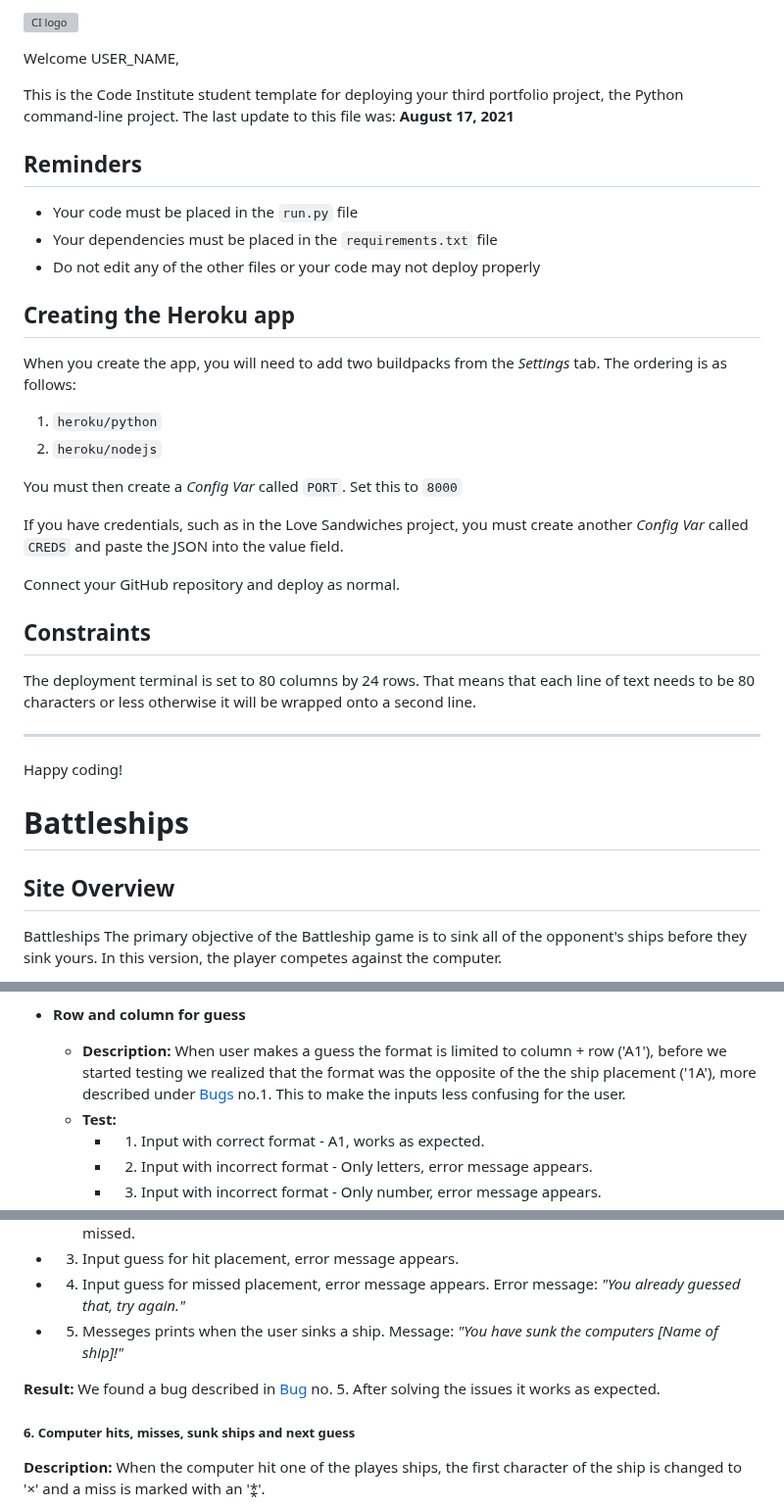
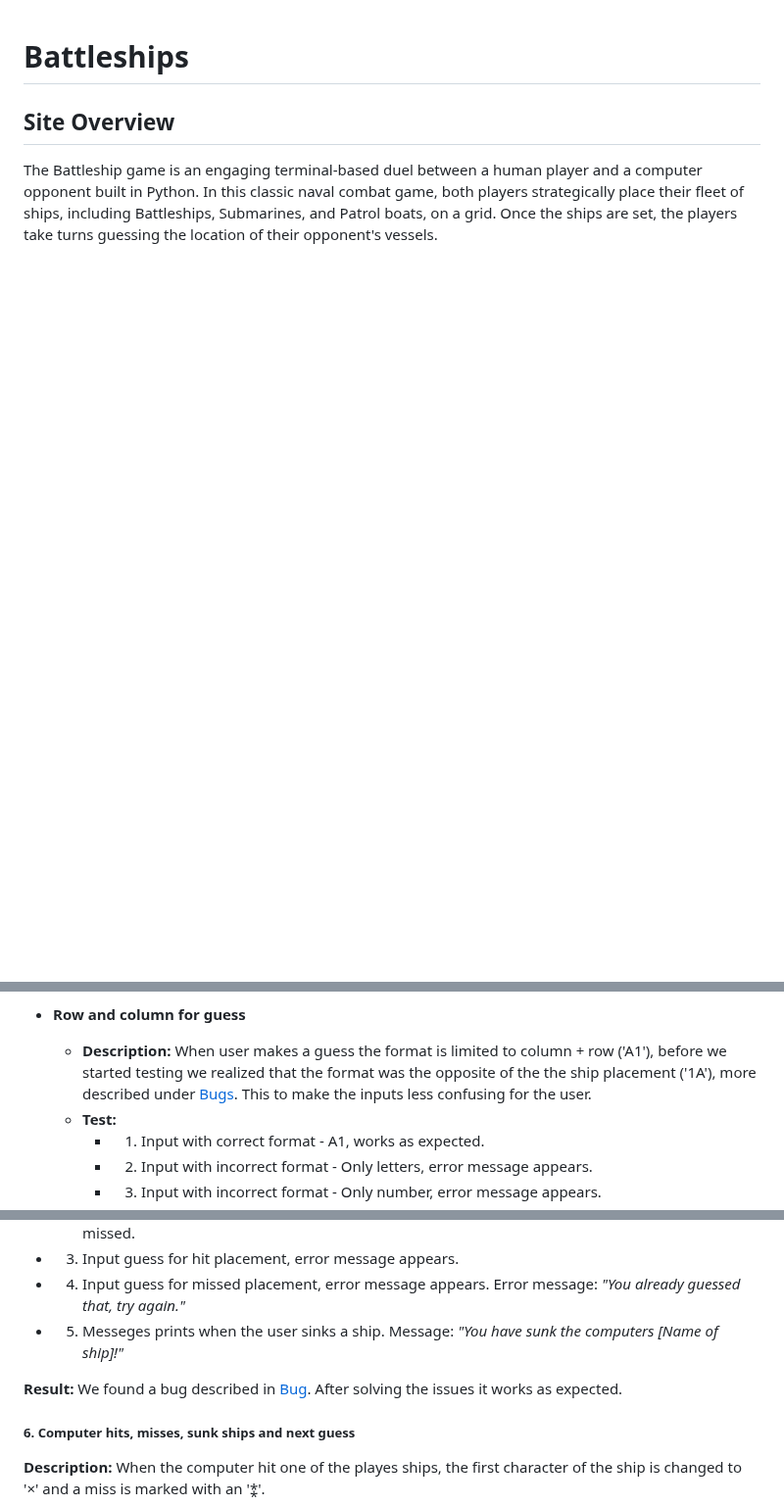
Before and after one commit to NatashaRy/battleships, a Markdown page: README.md, 3 parts joined by grey strips. Shown at 98% size. Drawn GitHub-style; blank space fills up the shorter version; grey boxes are pictures that could not be loaded.

```diff
--- a/README.md
+++ b/README.md
@@ -1,36 +1,4 @@
-![CI logo](https://codeinstitute.s3.amazonaws.com/fullstack/ci_logo_small.png)
-
-Welcome USER_NAME,
-
-This is the Code Institute student template for deploying your third portfolio project, the Python command-line project. The last update to this file was: **August 17, 2021**
-
-## Reminders
-
-* Your code must be placed in the `run.py` file
-* Your dependencies must be placed in the `requirements.txt` file
-* Do not edit any of the other files or your code may not deploy properly
-
-## Creating the Heroku app
-
-When you create the app, you will need to add two buildpacks from the _Settings_ tab. The ordering is as follows:
-
-1. `heroku/python`
-2. `heroku/nodejs`
-
-You must then create a _Config Var_ called `PORT`. Set this to `8000`
-
-If you have credentials, such as in the Love Sandwiches project, you must create another _Config Var_ called `CREDS` and paste the JSON into the value field.
-
-Connect your GitHub repository and deploy as normal.
-
-## Constraints
-
-The deployment terminal is set to 80 columns by 24 rows. That means that each line of text needs to be 80 characters or less otherwise it will be wrapped onto a second line.
-
------
-Happy coding!
-
 # **Battleships**
 ## **Site Overview**
-Battleships The primary objective of the Battleship game is to sink all of the opponent's ships before they sink yours. In this version, the player competes against the computer.
+The Battleship game is an engaging terminal-based duel between a human player and a computer opponent built in Python. In this classic naval combat game, both players strategically place their fleet of ships, including Battleships, Submarines, and Patrol boats, on a grid. Once the ships are set, the players take turns guessing the location of their opponent's vessels.
 
@@ -183,7 +151,7 @@ The user makes several inputs playing the game, each input has been tested indep
 
 
 * **Row and column for guess**
-    * **Description:** When user makes a guess the format is limited to column + row ('A1'), before we started testing we realized that the format was the opposite of the the ship placement ('1A'), more described under [Bugs](#bugs) no.1. This to make the inputs less confusing for the user.
+    * **Description:** When user makes a guess the format is limited to column + row ('A1'), before we started testing we realized that the format was the opposite of the the ship placement ('1A'), more described under [Bugs](#bugs). This to make the inputs less confusing for the user.
     * **Test:**
         * 1. Input with correct format - A1, works as expected.
         * 2. Input with incorrect format - Only letters, error message appears.
@@ -242,7 +209,7 @@ Error message: *"You already guessed that, try again."*
 * 5. Messeges prints when the user sinks a ship.
 Message: *"You have sunk the computers [Name of ship]!"*
 
-**Result:** We found a bug described in [Bug](#bugs) no. 5. After solving the issues it works as expected.
+**Result:** We found a bug described in [Bug](#bugs). After solving the issues it works as expected.
 
 
 ##### **6. Computer hits, misses, sunk ships and next guess**
```
Also changed, not shown: other parts of README.md (+29 -9 lines).
